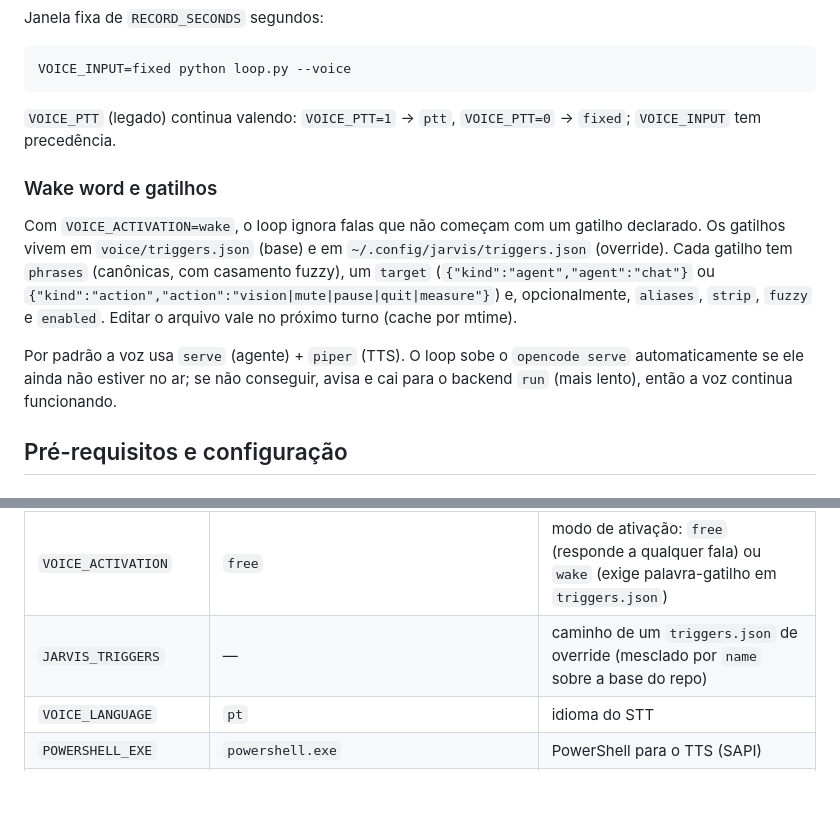
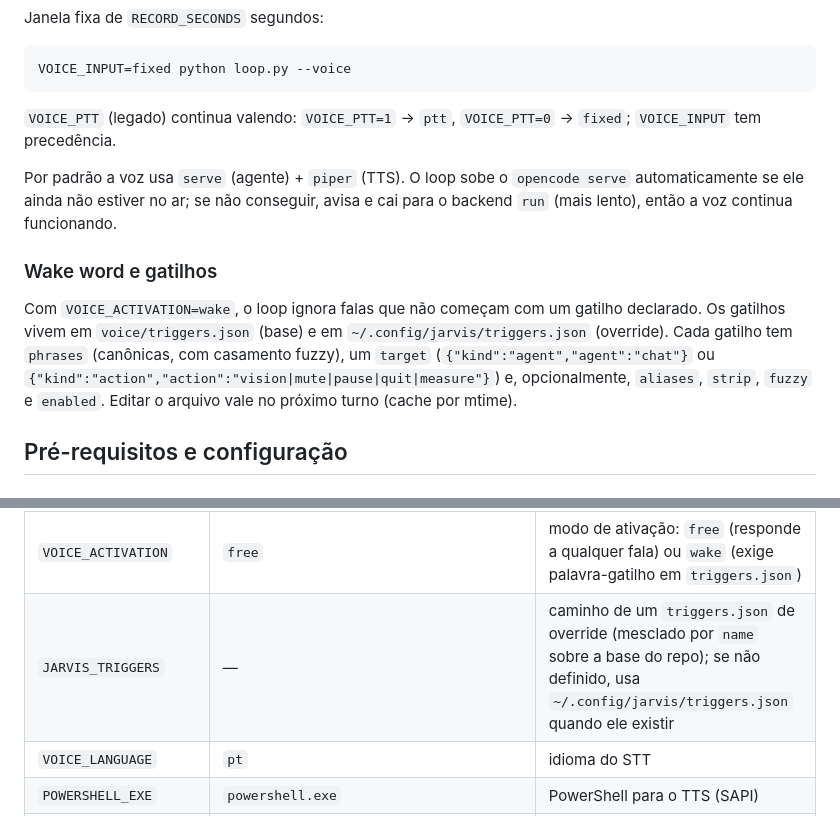
Before and after one commit to GuilhermeBn198/jarvis, a Markdown page: voice/README.md, 2 parts joined by grey strips. GitHub-like rendering; blank space fills up the shorter version.

```diff
--- a/voice/README.md
+++ b/voice/README.md
@@ -38,14 +38,14 @@ Janela fixa de `RECORD_SECONDS` segundos:
 `VOICE_PTT` (legado) continua valendo: `VOICE_PTT=1` → `ptt`,
 `VOICE_PTT=0` → `fixed`; `VOICE_INPUT` tem precedência.
 
-### Wake word e gatilhos
-
-Com `VOICE_ACTIVATION=wake`, o loop ignora falas que não começam com um gatilho declarado. Os gatilhos vivem em `voice/triggers.json` (base) e em `~/.config/jarvis/triggers.json` (override). Cada gatilho tem `phrases` (canônicas, com casamento fuzzy), um `target` (`{"kind":"agent","agent":"chat"}` ou `{"kind":"action","action":"vision|mute|pause|quit|measure"}`) e, opcionalmente, `aliases`, `strip`, `fuzzy` e `enabled`. Editar o arquivo vale no próximo turno (cache por mtime).
-
 Por padrão a voz usa `serve` (agente) + `piper` (TTS). O loop sobe o
 `opencode serve` automaticamente se ele ainda não estiver no ar; se não
 conseguir, avisa e cai para o backend `run` (mais lento), então a voz
 continua funcionando.
+
+### Wake word e gatilhos
+
+Com `VOICE_ACTIVATION=wake`, o loop ignora falas que não começam com um gatilho declarado. Os gatilhos vivem em `voice/triggers.json` (base) e em `~/.config/jarvis/triggers.json` (override). Cada gatilho tem `phrases` (canônicas, com casamento fuzzy), um `target` (`{"kind":"agent","agent":"chat"}` ou `{"kind":"action","action":"vision|mute|pause|quit|measure"}`) e, opcionalmente, `aliases`, `strip`, `fuzzy` e `enabled`. Editar o arquivo vale no próximo turno (cache por mtime).
 
 ## Pré-requisitos e configuração
 
@@ -115,7 +115,7 @@ contra `sapi` ~4s. No total, `serve`+`piper` ~4,8s contra `run`+`sapi` ~20s.
 | `VOICE_INPUT` | `auto` | modo de entrada: `auto` (fala), `ptt` (Enter/Enter) ou `fixed` (janela) |
 | `VOICE_PTT` | — | legado: `1` → `ptt`, `0` → `fixed` (precedido por `VOICE_INPUT`) |
 | `VOICE_ACTIVATION` | `free` | modo de ativação: `free` (responde a qualquer fala) ou `wake` (exige palavra-gatilho em `triggers.json`) |
-| `JARVIS_TRIGGERS` | — | caminho de um `triggers.json` de override (mesclado por `name` sobre a base do repo) |
+| `JARVIS_TRIGGERS` | — | caminho de um `triggers.json` de override (mesclado por `name` sobre a base do repo); se não definido, usa `~/.config/jarvis/triggers.json` quando ele existir |
 | `VOICE_LANGUAGE` | `pt` | idioma do STT |
 | `POWERSHELL_EXE` | `powershell.exe` | PowerShell para o TTS (SAPI) |
 | `OPENCODE_BIN` | `~/.opencode/bin/opencode` | binário do agente |
```
Also changed, not shown: README.md (+1 -1 lines).
